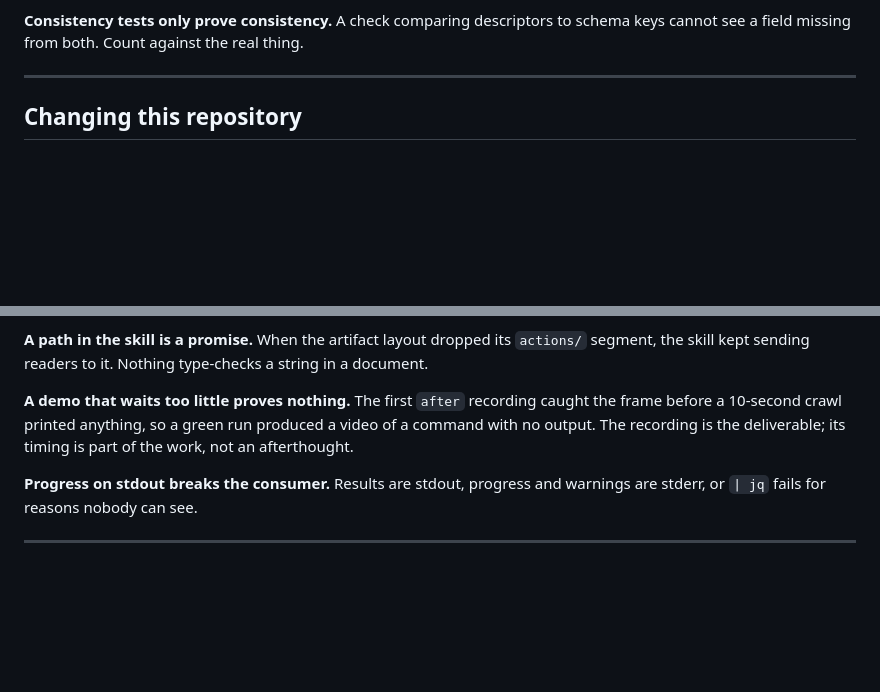
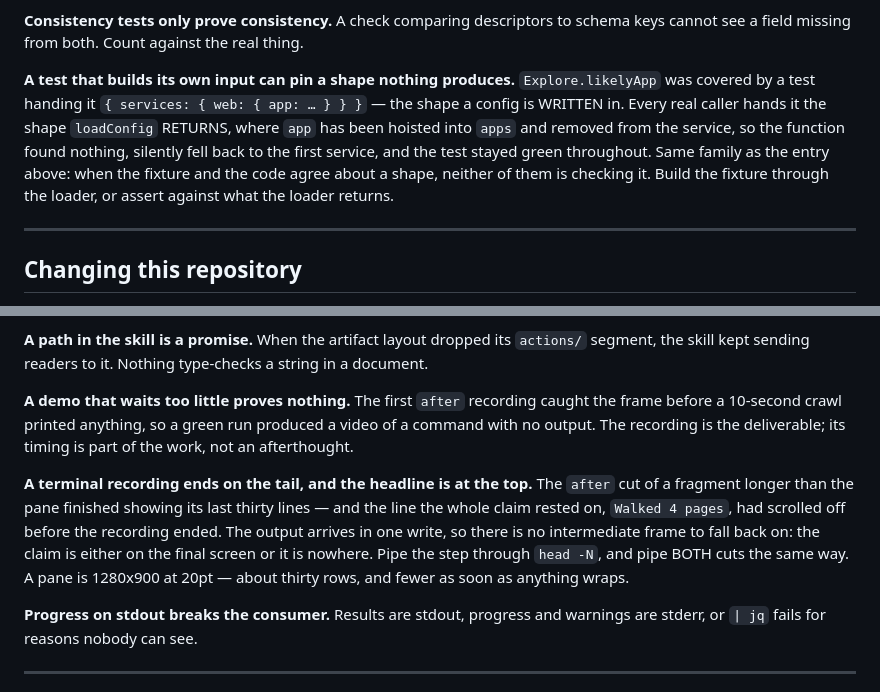
Before and after one commit to burrows99/witness, a Markdown page: docs/agent/knowledge.md, 2 parts joined by grey strips. Drawn GitHub-style; blank space fills up the shorter version.

Commit message:
Two entries: a fixture that agrees with the bug, and a pane that ends on the tail
Both cost time on #64. The first hid half the defect for as long as the test existed; the second
produced an `after` recording whose most load-bearing line had scrolled off before the frame.

Co-Authored-By: Claude Opus 5 (1M context) <noreply@anthropic.com>
Claude-Session: https://claude.ai/code/session_01PRW4sZRTBoDrEkhT5eYUqE

```diff
--- a/docs/agent/knowledge.md
+++ b/docs/agent/knowledge.md
@@ -27,6 +27,14 @@ is an assertion, not something to repair.
 
 **Consistency tests only prove consistency.** A check comparing descriptors to schema keys cannot see
 a field missing from both. Count against the real thing.
+
+**A test that builds its own input can pin a shape nothing produces.** `Explore.likelyApp` was covered
+by a test handing it `{ services: { web: { app: … } } }` — the shape a config is WRITTEN in. Every real
+caller hands it the shape `loadConfig` RETURNS, where `app` has been hoisted into `apps` and removed
+from the service, so the function found nothing, silently fell back to the first service, and the test
+stayed green throughout. Same family as the entry above: when the fixture and the code agree about a
+shape, neither of them is checking it. Build the fixture through the loader, or assert against what
+the loader returns.
 
 ---
 
@@ -92,6 +100,13 @@ skill kept sending readers to it. Nothing type-checks a string in a document.
 **A demo that waits too little proves nothing.** The first `after` recording caught the frame before
 a 10-second crawl printed anything, so a green run produced a video of a command with no output. The
 recording is the deliverable; its timing is part of the work, not an afterthought.
+
+**A terminal recording ends on the tail, and the headline is at the top.** The `after` cut of a
+fragment longer than the pane finished showing its last thirty lines — and the line the whole claim
+rested on, `Walked 4 pages`, had scrolled off before the recording ended. The output arrives in one
+write, so there is no intermediate frame to fall back on: the claim is either on the final screen or
+it is nowhere. Pipe the step through `head -N`, and pipe BOTH cuts the same way. A pane is 1280x900 at
+20pt — about thirty rows, and fewer as soon as anything wraps.
 
 **Progress on stdout breaks the consumer.** Results are stdout, progress and warnings are stderr, or
 `| jq` fails for reasons nobody can see.
```
